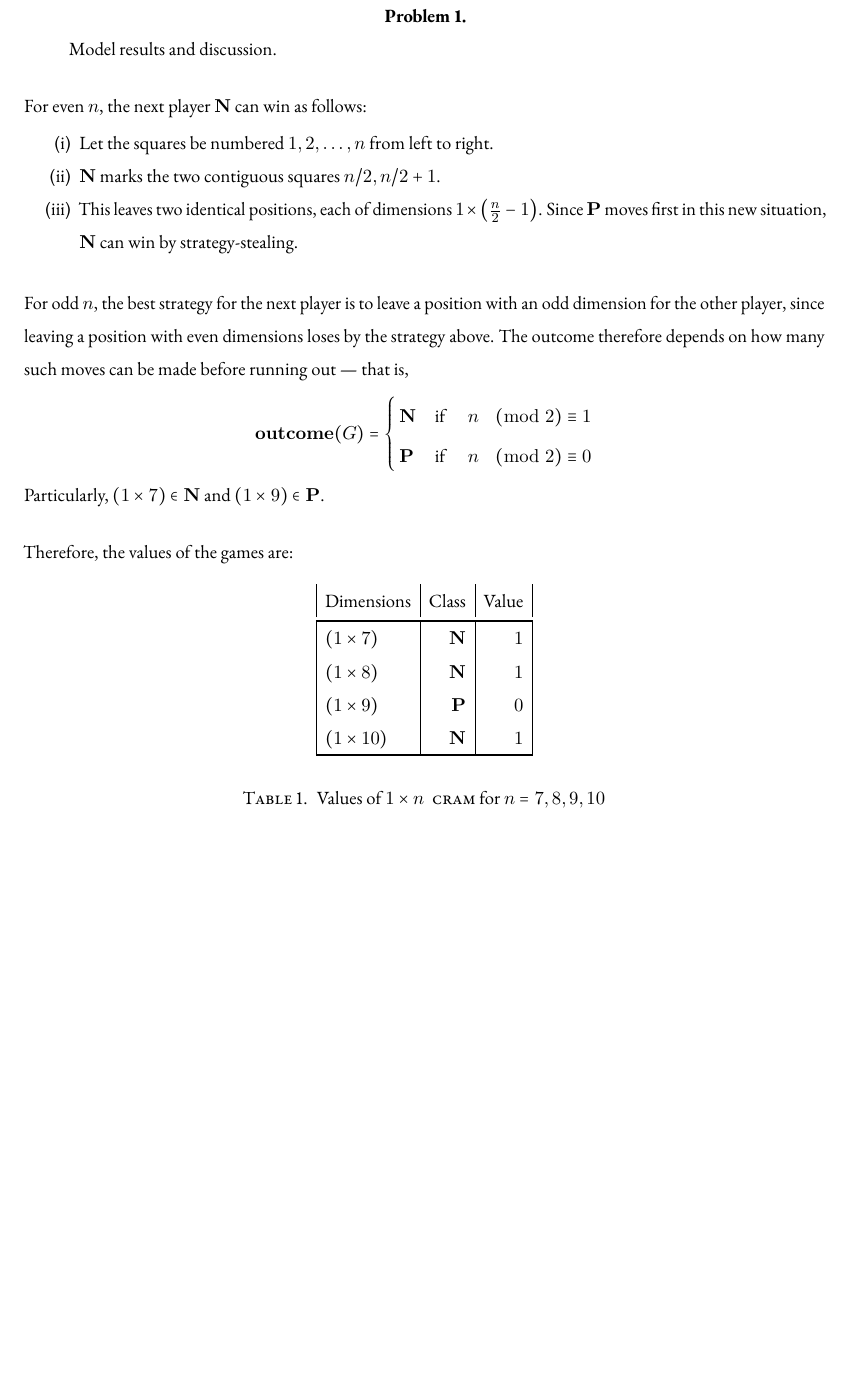
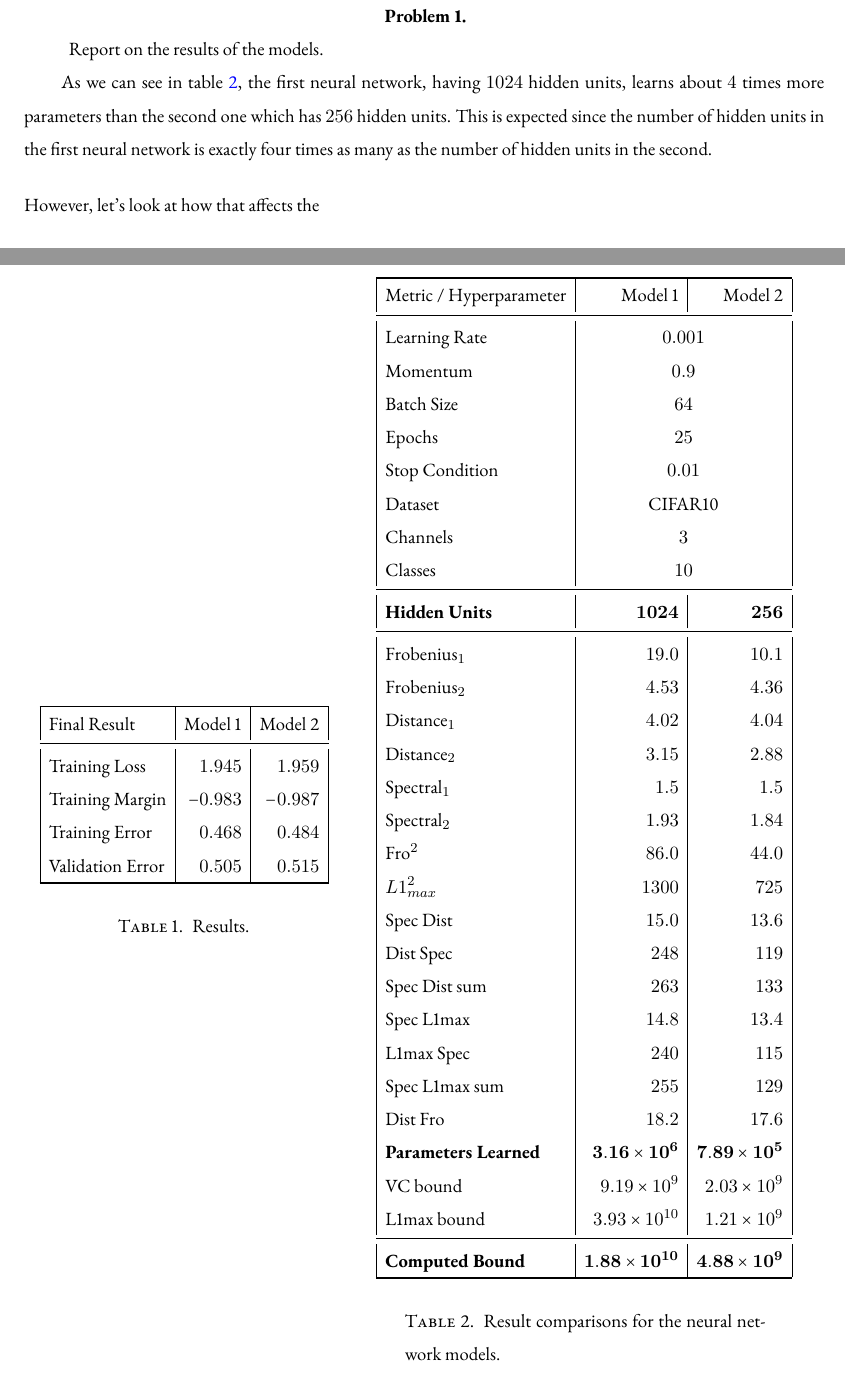
Before and after one commit to lostflux/dl, a LaTeX problem sheet (homeworks/01/reports/result.tex): part of page 2 of 2 before the commit and two parts of pages 2 and 3 of 3 after it, the two joined at a grey line, cut so that both start at the same text, the shorter picture padded with empty space. The pictures show the PDF file homeworks/01/reports/result.pdf that the author committed with the source.

Commit message:
results discussion checkpoint, need cleaning up

```diff
--- a/homeworks/01/reports/result.tex
+++ b/homeworks/01/reports/result.tex
@@ -42,44 +42,76 @@
 
 \newpage
 \begin{problem}[1]
-  Model results and discussion.
+  Report on the results of the models.
+
+  As we can see in table~\ref{tab:params}, the first neural network,
+  having $1024$ hidden units, learns about $4$ times more parameters
+  than the second one which has $256$ hidden units.
+  This is expected since the number of hidden units in the first neural
+  network is exactly four times as many as the number of hidden units in the second.
 
   \step
-  For even $n$, the next player $\N$ can win as follows:
-  \begin{enumroman}
-    \item Let the squares be numbered $1, 2, \ldots, n$ from left to right.
-    \item $\N$ marks the two contiguous squares $n/2, n/2 + 1$.
-    \item This leaves two identical positions, each of dimensions
-      $1 \times \parens{\frac{n}{2} - 1}$.
-      Since $\P$ moves first in this new situation, $\N$ can win by strategy-stealing.
-  \end{enumroman}
+  However, let's look at how that affects the
 
   \step
-  For odd $n$, the best strategy for the next player is to leave a position with an odd
-  dimension for the other player, since leaving a position with even dimensions
-  loses by the strategy above.
-  The outcome therefore depends on how many such moves can be made before running out
-  --- that is,
-  \[ \mathbf{outcome}(G) = \begin{cases}
-      \N & \text{if \quad $n \pmod 2 \equiv 1$} \\
-      \P & \text{if \quad $n \pmod 2 \equiv 0$}
-  \end{cases} \]
-  Particularly, $(1 \times 7) \in \N$ and $(1 \times 9) \in \P$.
+    \begin{table}[h]
+      \begin{minipage}{.4\textwidth}
+        \centering
+        \begin{tabular}{| l | r | r |}
+          \bottomrule
+          Final Result                & Model 1     & Model 2 \\
+          \midrule
+          Training Loss               & $1.945$     & $1.959$ \\
+          Training Margin             & $-0.983$    & $-0.987$ \\
+          Training Error              & $0.468$     & $0.484$	 \\
+          Validation Error            & $0.505$     & $0.515$ \\
+          \toprule
+        \end{tabular}
+        \caption{Results.}~\label{tab:results}
+      \end{minipage}%
+      \begin{minipage}{.6\textwidth}
+        \centering
+        \begin{tabular}{| l | r | r |}
+          \bottomrule
+          Metric / Hyperparameter   & Model 1     & Model 2 \\
+          \midrule
+          Learning Rate             & \multicolumn{2}{c|}{$0.001$}                                    \\
+          Momentum                  & \multicolumn{2}{c|}{$0.9$}                                      \\
+          Batch Size                & \multicolumn{2}{c|}{$64$}                                       \\
+          Epochs                    & \multicolumn{2}{c|}{$25$}                                       \\
+          Stop Condition            & \multicolumn{2}{c|}{$0.01$}                                     \\
+          Dataset                   & \multicolumn{2}{c|}{CIFAR10}                                    \\
+          Channels                  & \multicolumn{2}{c|}{$3$}                                        \\
+          Classes                   & \multicolumn{2}{c|}{$10$}                                       \\
+          \midrule
+          \textbf{Hidden Units}     & $\mathbf{1024}$                     & $\mathbf{256}$                      \\
+          \midrule
+          Frobenius$_1$             & $19.0$                              & $10.1$                              \\
+          Frobenius$_2$             & $4.53$                              & $4.36$                              \\
+          Distance$_1$              & $4.02$                              & $4.04$                              \\
+          Distance$_2$              & $3.15$                              & $2.88$                              \\
+          Spectral$_1$              & $1.5$                               & $1.5$                               \\
+          Spectral$_2$              & $1.93$                              & $1.84$                              \\
+          Fro$^2$                   & $86.0$                              & $44.0$                              \\
+          $L1_{max}^2$ 	            & $1300$                              & $725$                               \\
+          Spec Dist 	              & $15.0$                              & $13.6$                              \\
+          Dist Spec 	              & $248$                               & $119$                               \\
+          Spec Dist sum 	          & $263$                               & $133$                               \\
+          Spec L1max 	              & $14.8$                              & $13.4$                              \\
+          L1max Spec 	              & $240$                               & $115$                               \\
+          Spec L1max sum 	          & $255$                               & $129$                               \\
+          Dist Fro 	                & $18.2$                              & $17.6$                              \\
+          \textbf{Parameters Learned} & $\mathbf{3.16 \times 10^{6}}$     & $\mathbf{7.89 \times 10^{5}}$                \\
+          VC bound 	                & $9.19 \times 10^{9}$                & $2.03 \times 10^{9}$                \\
+          L1max bound 	            & $3.93 \times 10^{10}$               & $1.21 \times 10^{9}$                \\
+          \midrule
+          \textbf{Computed Bound}   & $\mathbf{1.88 \times 10^{10}}$      & $\mathbf{4.88 \times 10^{9}}$       \\
+          \toprule
+        \end{tabular}
+        \caption{Result comparisons for the neural network models.}~\label{tab:params}
+      \end{minipage}%
+    \end{table}
 
-  \step
-  Therefore, the values of the games are:
-  \begin{table}[h]
-    \centering
-    \begin{tabular}{|l|r|r|}
-      Dimensions & Class & Value \\
-      \bottomrule
-      $(1 \times 7)$ & $\N$ & $1$ \\
-      $(1 \times 8)$ & $\N$ & $1$ \\
-      $(1 \times 9)$ & $\P$ & $0$ \\
-      $(1 \times 10)$ & $\N$ & $1$ \\
-      \toprule
-    \end{tabular}
-    \caption{Values of $1 \times n$ \cram for $n = 7, 8, 9, 10$}
-  \end{table}
+
 \end{problem}
 \end{document}
```
Also changed, not shown: homeworks/01/reports/result.pdf.
